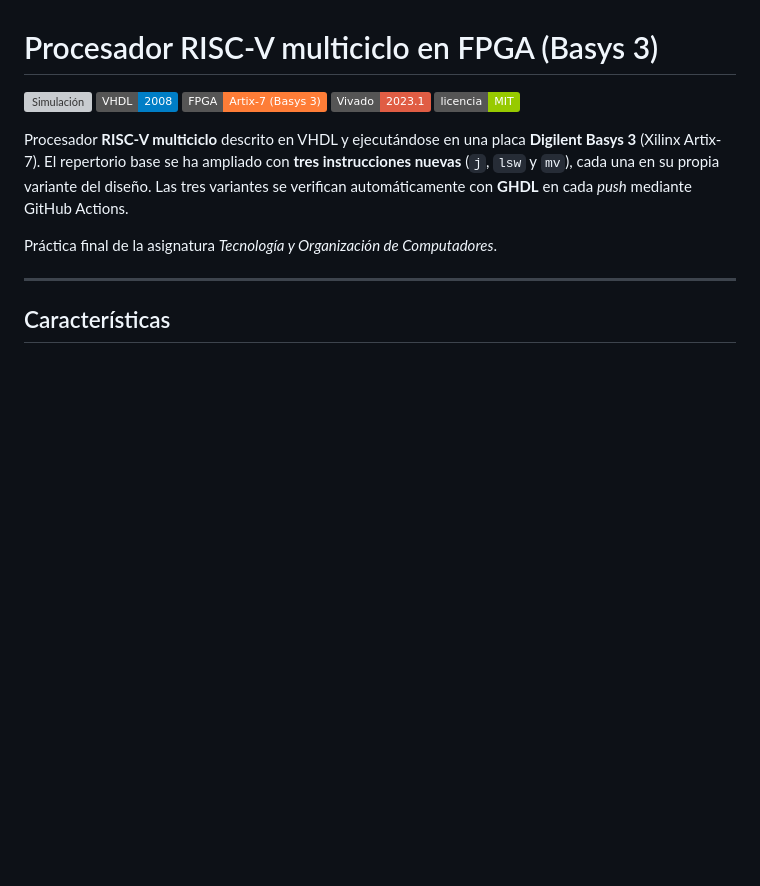
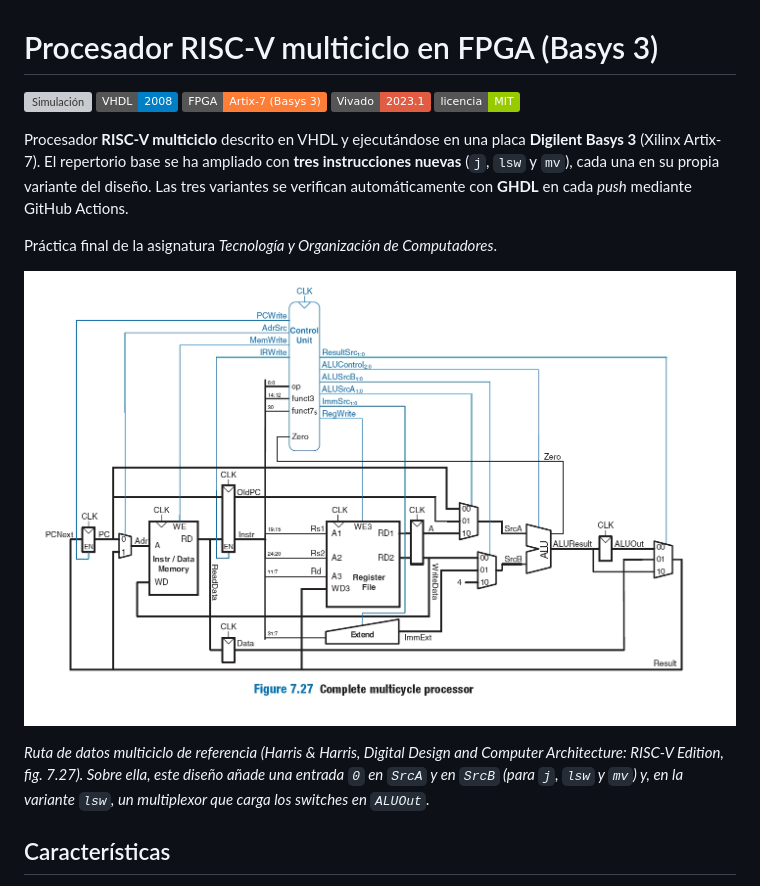
Before and after one commit to xilin01/TOC-RISC-V-Multiciclo, a Markdown page: README.md, the part around the change. Rendered like a GitHub page; pictures changed too: docs/ruta-de-datos.png (added); badges without logos; blank space fills up the shorter version; grey boxes are pictures that could not be loaded.

Commit message:
Imagen ruta de datos

```diff
--- a/README.md
+++ b/README.md
@@ -10,7 +10,9 @@ Procesador **RISC-V multiciclo** descrito en VHDL y ejecutándose en una placa *
 
 Práctica final de la asignatura *Tecnología y Organización de Computadores*.
 
----
+![Ruta de datos del procesador multiciclo](docs/ruta-de-datos.png)
+
+*Ruta de datos multiciclo de referencia (Harris & Harris, Digital Design and Computer Architecture: RISC-V Edition, fig. 7.27). Sobre ella, este diseño añade una entrada `0` en `SrcA` y en `SrcB` (para `j`, `lsw` y `mv`) y, en la variante `lsw`, un multiplexor que carga los switches en `ALUOut`.*
 
 ## Características
 
```
